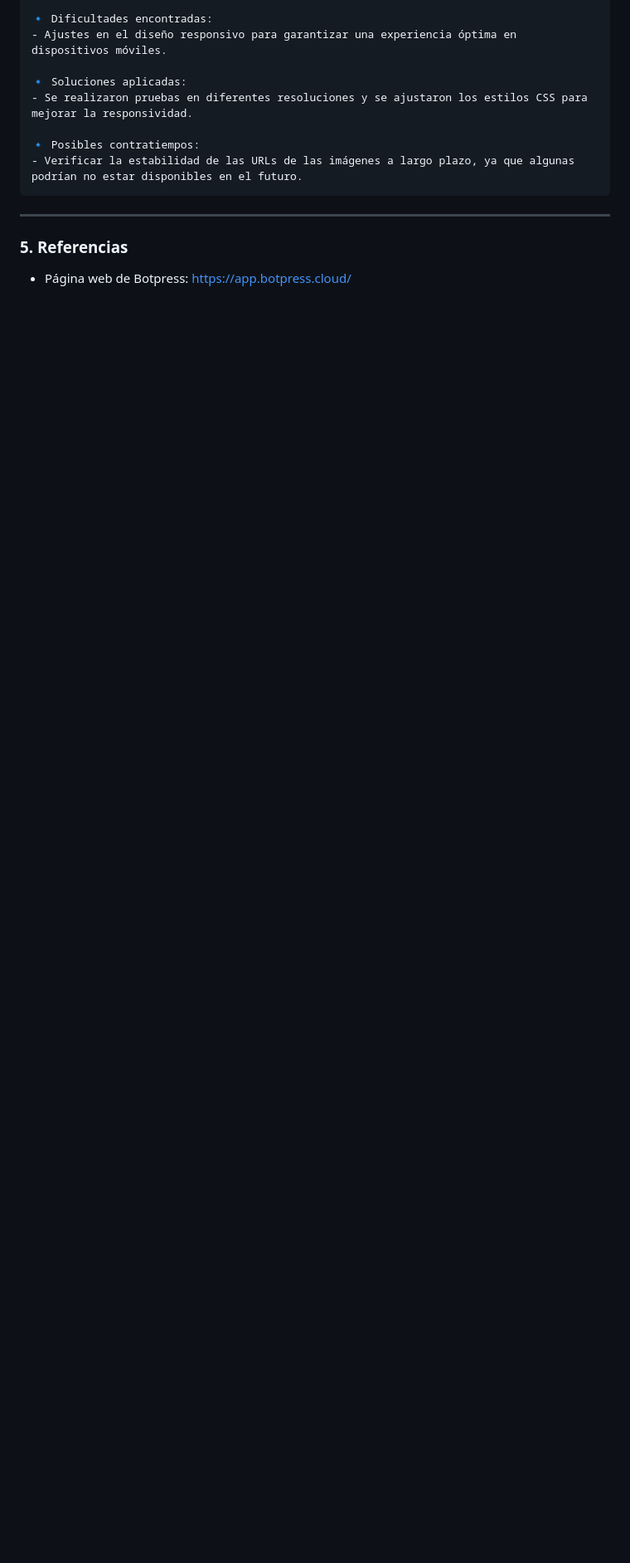
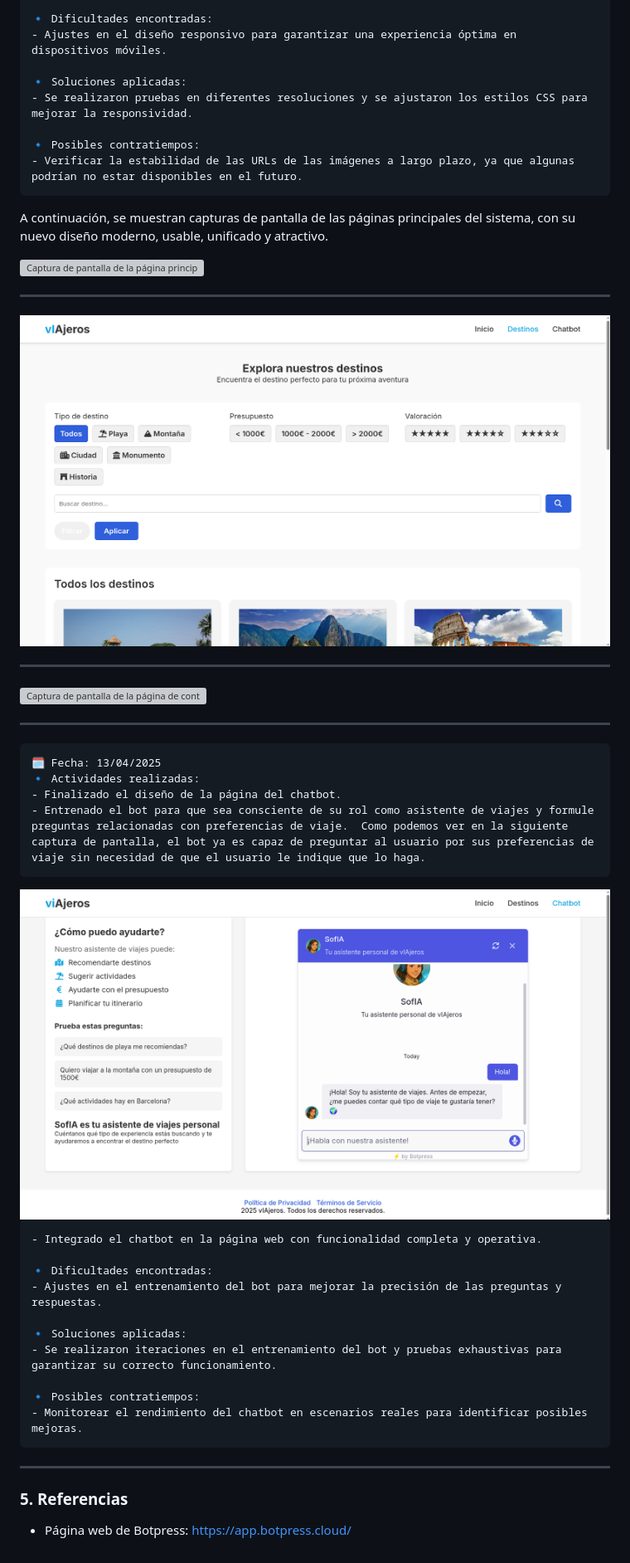
Before and after one commit to juanmariabravo/recomendador-viajes-ia-gsi, a Markdown page: LabBook.md, the part around the change. Shown at 83% size. GitHub-like rendering; pictures changed too: assets/aspecto_web_2.png (added), assets/consciencia_bot_asistente_de_viajes.png (added); blank space fills up the shorter version; grey boxes are pictures that could not be loaded.

Commit message:
Add screenshots and update LabBook with chatbot design and functionality details

````diff
--- a/LabBook.md
+++ b/LabBook.md
@@ -96,6 +96,37 @@ Este proyecto surge de la necesidad de simplificar y personalizar la búsqueda d
 🔹 Posibles contratiempos:
 - Verificar la estabilidad de las URLs de las imágenes a largo plazo, ya que algunas podrían no estar disponibles en el futuro.
 ```
+
+A continuación, se muestran capturas de pantalla de las páginas principales del sistema, con su nuevo diseño moderno, usable, unificado y atractivo.
+
+<img src="assets/aspecto_web_1.png" alt="Captura de pantalla de la página principal" width="100%"/>
+<hr>
+<img src="assets/aspecto_web_2.png" alt="Captura de pantalla de la página de destinos" width="100%"/>
+<hr>
+<img src="assets/aspecto_web_3.png" alt="Captura de pantalla de la página de contacto" width="100%"/>
+<hr>
+
+```
+🗓️ Fecha: 13/04/2025
+🔹 Actividades realizadas:
+- Finalizado el diseño de la página del chatbot.
+- Entrenado el bot para que sea consciente de su rol como asistente de viajes y formule preguntas relacionadas con preferencias de viaje.  Como podemos ver en la siguiente captura de pantalla, el bot ya es capaz de preguntar al usuario por sus preferencias de viaje sin necesidad de que el usuario le indique que lo haga.
+```
+
+<img src="assets/consciencia_bot_asistente_de_viajes.png" alt="Captura de pantalla del bot" width="100%"/>
+
+```
+- Integrado el chatbot en la página web con funcionalidad completa y operativa.
+
+🔹 Dificultades encontradas:
+- Ajustes en el entrenamiento del bot para mejorar la precisión de las preguntas y respuestas.
+
+🔹 Soluciones aplicadas:
+- Se realizaron iteraciones en el entrenamiento del bot y pruebas exhaustivas para garantizar su correcto funcionamiento.
+
+🔹 Posibles contratiempos:
+- Monitorear el rendimiento del chatbot en escenarios reales para identificar posibles mejoras.
+```
 ---
 
 ### 5. **Referencias**
````
Also changed, not shown: 2 other files.
